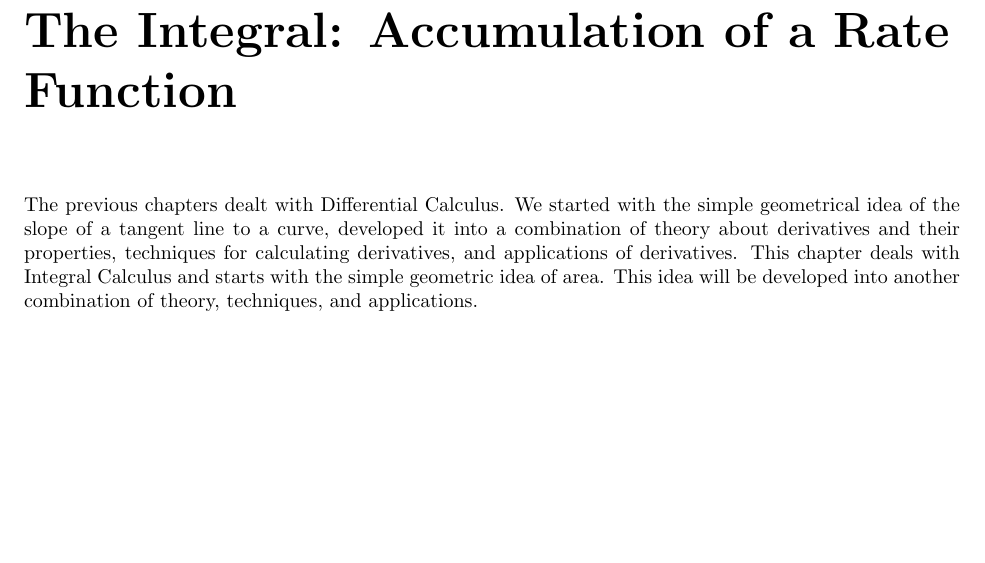
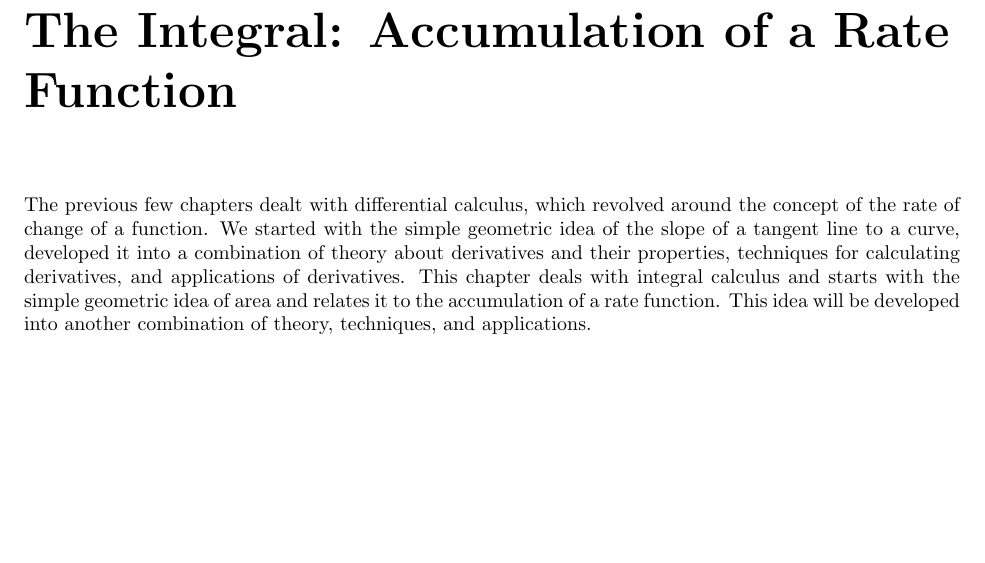
Before and after one commit to elandqui/OpenAppliedCalculus, a LaTeX thesis (OpenAppCalc.tex, which reads tex/chap5-integrals.tex): part of page 179 of 184 before the commit and part of page 179 of 202 after it, cut so that both start at the same text, the shorter picture padded with empty space. Compiled offline with pdfLaTeX.

Commit message:
Add files via upload

```diff
--- a/tex/chap5-integrals.tex
+++ b/tex/chap5-integrals.tex
@@ -1,14 +1,14 @@
 \chapter{The Integral: Accumulation of a Rate Function}
 \label{ch:integrals}
 
-The previous chapters dealt with Differential Calculus. We started with the simple geometrical idea of the slope of a tangent line to a curve, developed it into a combination of theory about derivatives and their properties, techniques for calculating derivatives, and applications of derivatives. This chapter deals with Integral Calculus and starts with the simple geometric idea of area. This idea will be developed into another combination of theory, techniques, and applications.
+The previous few chapters dealt with differential calculus, which revolved around the concept of the rate of change of a function. We started with the simple geometric idea of the slope of a tangent line to a curve, developed it into a combination of theory about derivatives and their properties, techniques for calculating derivatives, and applications of derivatives. This chapter deals with integral calculus and starts with the simple geometric idea of area and relates it to the accumulation of a rate function. This idea will be developed into another combination of theory, techniques, and applications.
 
 %\input{tex/chap5/sec5-1-accumulation.tex}
-%\input{tex/chap5/sec5-2-area-approx.tex}
-%\input{tex/chap5/sec5-3-integrals.tex}
-%\input{tex/chap5/sec5-4-fund-theorem.tex}
-%\input{tex/chap5/sec5-5-formulas.tex}
-%\input{tex/chap5/sec5-6-substitution.tex}
+\input{tex/chap5/sec5-2-area-approx.tex}
+\input{tex/chap5/sec5-3-integrals.tex}
+\input{tex/chap5/sec5-4-fund-theorem.tex}
+\input{tex/chap5/sec5-5-formulas.tex}
+\input{tex/chap5/sec5-6-substitution.tex}
 %\input{tex/chap5/sec5-7-parts.tex}
 %\input{tex/chap5/sec5-8-applications.tex}
 %\input{tex/chap5/sec5-9-diffeqs.tex}
```
